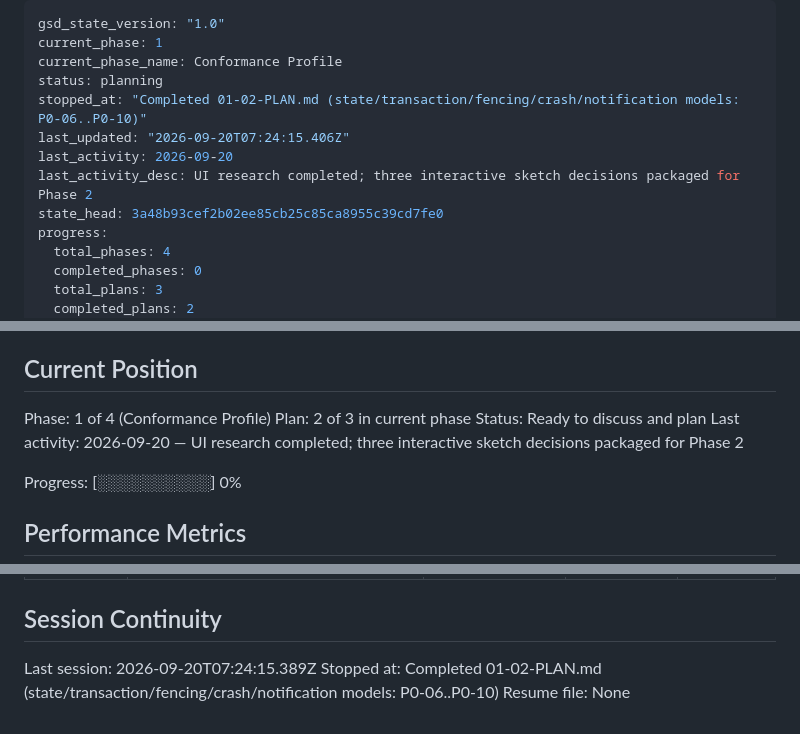
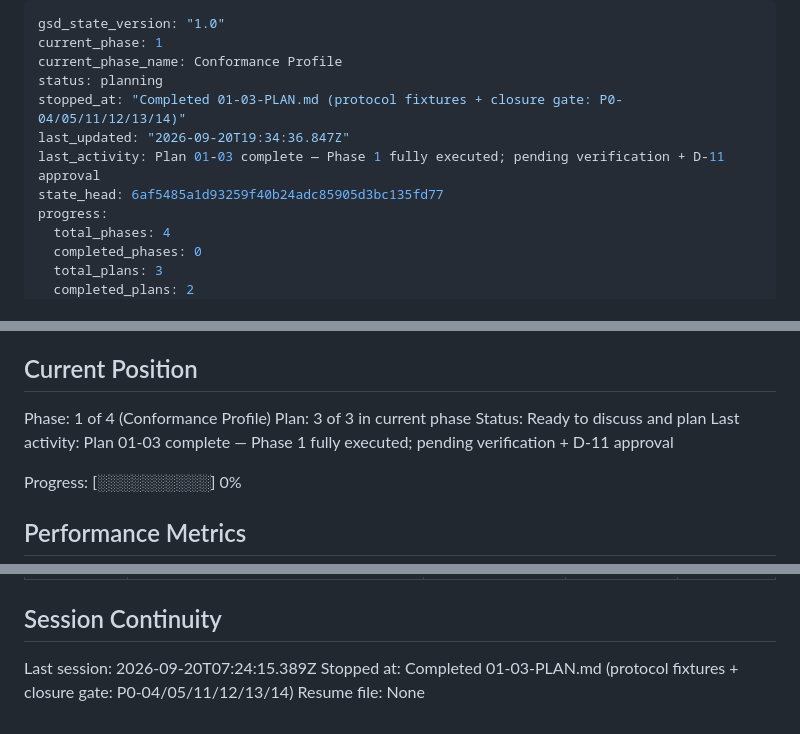
Before and after one commit to bitkarrot/gammamarkets, a Markdown page: .planning/STATE.md, 3 parts joined by grey strips. Drawn GitHub-style.

Commit message:
docs(01-03): complete protocol fixtures + contract-closure plan

```diff
--- a/.planning/STATE.md
+++ b/.planning/STATE.md
@@ -3,11 +3,10 @@ gsd_state_version: "1.0"
 current_phase: 1
 current_phase_name: Conformance Profile
 status: planning
-stopped_at: "Completed 01-02-PLAN.md (state/transaction/fencing/crash/notification models: P0-06..P0-10)"
-last_updated: "2026-09-20T07:24:15.406Z"
-last_activity: 2026-09-20
-last_activity_desc: UI research completed; three interactive sketch decisions packaged for Phase 2
-state_head: 3a48b93cef2b02ee85cb25c85ca8955c39cd7fe0
+stopped_at: "Completed 01-03-PLAN.md (protocol fixtures + closure gate: P0-04/05/11/12/13/14)"
+last_updated: "2026-09-20T19:34:36.847Z"
+last_activity: Plan 01-03 complete — Phase 1 fully executed; pending verification + D-11 approval
+state_head: 6af5485a1d93259f40b24adc85905d3bc135fd77
 progress:
   total_phases: 4
   completed_phases: 0
@@ -28,9 +27,9 @@ See: .planning/PROJECT.md (updated 2026-09-20)
 ## Current Position
 
 Phase: 1 of 4 (Conformance Profile)
-Plan: 2 of 3 in current phase
+Plan: 3 of 3 in current phase
 Status: Ready to discuss and plan
-Last activity: 2026-09-20 — UI research completed; three interactive sketch decisions packaged for Phase 2
+Last activity: Plan 01-03 complete — Phase 1 fully executed; pending verification + D-11 approval
 
 Progress: [░░░░░░░░░░] 0%
 
@@ -102,5 +102,5 @@ None yet.
 ## Session Continuity
 
 Last session: 2026-09-20T07:24:15.389Z
-Stopped at: Completed 01-02-PLAN.md (state/transaction/fencing/crash/notification models: P0-06..P0-10)
+Stopped at: Completed 01-03-PLAN.md (protocol fixtures + closure gate: P0-04/05/11/12/13/14)
 Resume file: None
```
Also changed, not shown: other parts of .planning/STATE.md (+1 -0 lines), .planning/REQUIREMENTS.md (+22 -22 lines), 1 other file.
